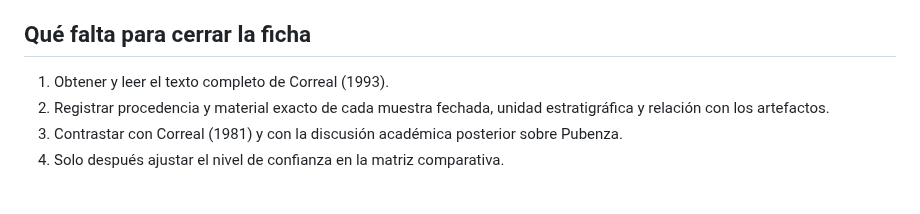
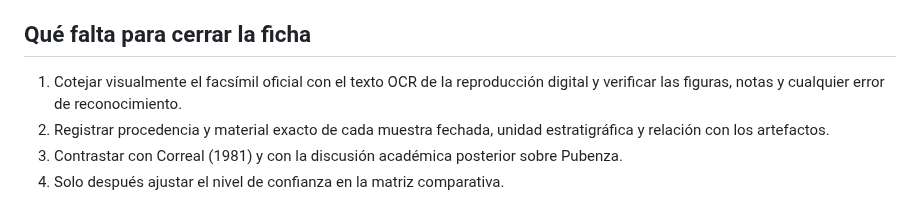
Before and after one commit to jmtechquindio/colombia-ancestral, a Markdown page: docs/fichas_evidencia/08_pubenza_fuente_primaria_estado_lectura.md, the part around the change. Rendered like a GitHub page.

Commit message:
Corrige tareas pendientes de ficha Pubenza tras localizar texto OCR completo

```diff
--- a/docs/fichas_evidencia/08_pubenza_fuente_primaria_estado_lectura.md
+++ b/docs/fichas_evidencia/08_pubenza_fuente_primaria_estado_lectura.md
@@ -28,7 +28,7 @@ El resumen de 1993 reconoce que las evidencias de capas más profundas plantean
 
 ## Qué falta para cerrar la ficha
 
-1. Obtener y leer el texto completo de Correal (1993).
+1. Cotejar visualmente el facsímil oficial con el texto OCR de la reproducción digital y verificar las figuras, notas y cualquier error de reconocimiento.
 2. Registrar procedencia y material exacto de cada muestra fechada, unidad estratigráfica y relación con los artefactos.
 3. Contrastar con Correal (1981) y con la discusión académica posterior sobre Pubenza.
 4. Solo después ajustar el nivel de confianza en la matriz comparativa.
```
